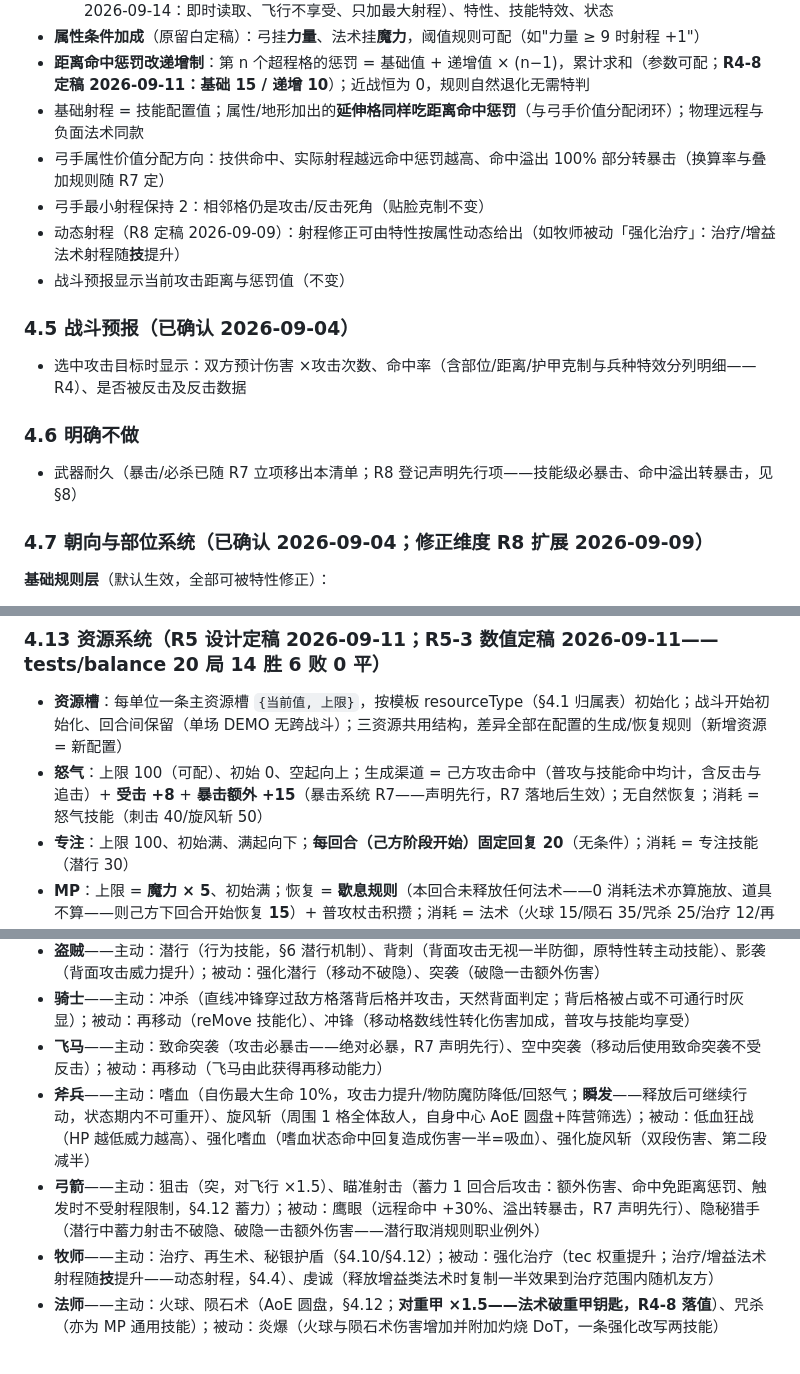
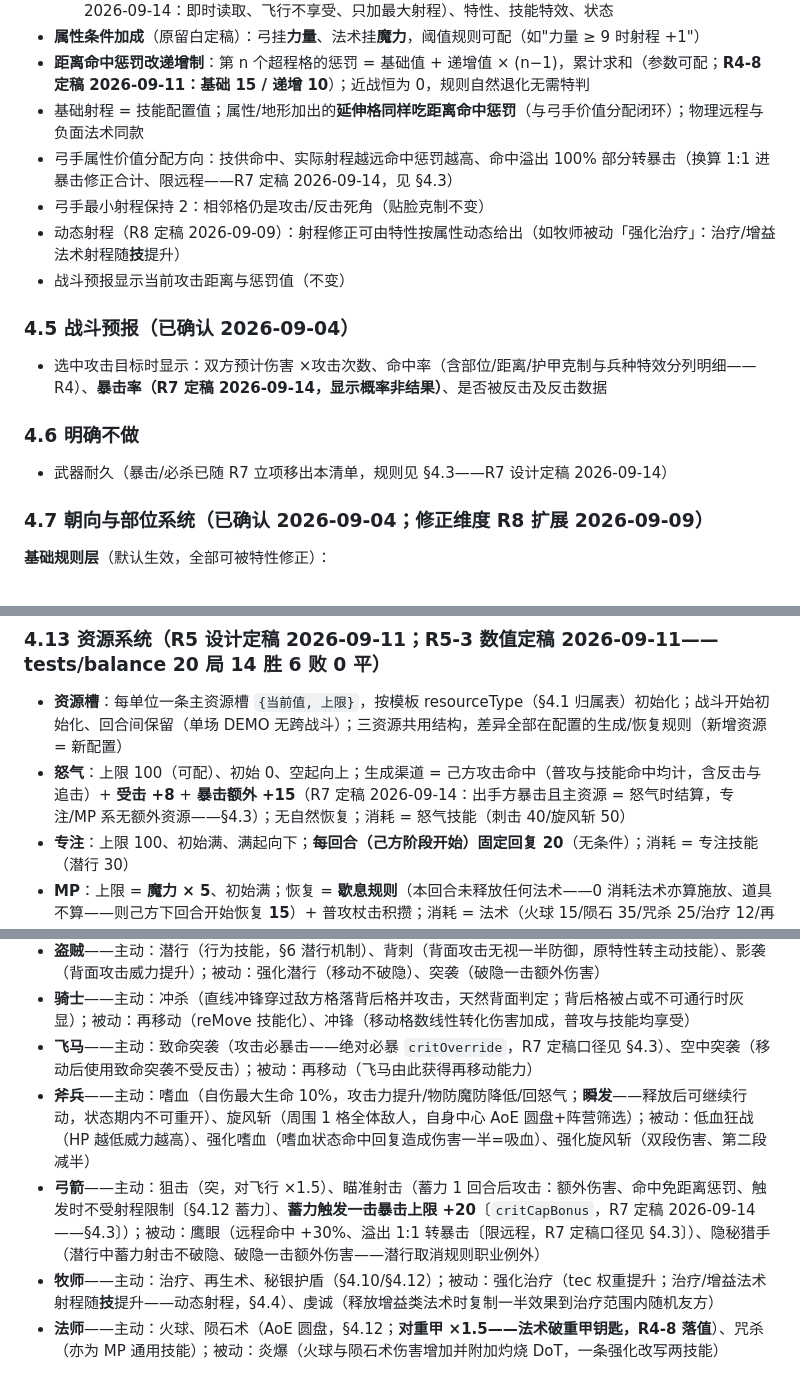
Before and after one commit to wlzhou-1987/SLG-DEMO-1, a Markdown page: docs/GAME-DESIGN.md, 3 parts joined by grey strips. GitHub-like rendering.

```diff
--- a/docs/GAME-DESIGN.md
+++ b/docs/GAME-DESIGN.md
@@ -122,18 +133,18 @@
 - **属性条件加成**（原留白定稿）：弓挂**力量**、法术挂**魔力**，阈值规则可配（如"力量 ≥ 9 时射程 +1"）
 - **距离命中惩罚改递增制**：第 n 个超程格的惩罚 = 基础值 + 递增值 × (n−1)，累计求和（参数可配；**R4-8 定稿 2026-09-11：基础 15 / 递增 10**）；近战恒为 0，规则自然退化无需特判
 - 基础射程 = 技能配置值；属性/地形加出的**延伸格同样吃距离命中惩罚**（与弓手价值分配闭环）；物理远程与负面法术同款
-- 弓手属性价值分配方向：技供命中、实际射程越远命中惩罚越高、命中溢出 100% 部分转暴击（换算率与叠加规则随 R7 定）
+- 弓手属性价值分配方向：技供命中、实际射程越远命中惩罚越高、命中溢出 100% 部分转暴击（换算 1:1 进暴击修正合计、限远程——R7 定稿 2026-09-14，见 §4.3）
 - 弓手最小射程保持 2：相邻格仍是攻击/反击死角（贴脸克制不变）
 - 动态射程（R8 定稿 2026-09-09）：射程修正可由特性按属性动态给出（如牧师被动「强化治疗」：治疗/增益法术射程随**技**提升）
 - 战斗预报显示当前攻击距离与惩罚值（不变）
 
 ### 4.5 战斗预报（已确认 2026-09-04）
 
-- 选中攻击目标时显示：双方预计伤害 ×攻击次数、命中率（含部位/距离/护甲克制与兵种特效分列明细——R4）、是否被反击及反击数据
+- 选中攻击目标时显示：双方预计伤害 ×攻击次数、命中率（含部位/距离/护甲克制与兵种特效分列明细——R4）、**暴击率（R7 定稿 2026-09-14，显示概率非结果）**、是否被反击及反击数据
 
 ### 4.6 明确不做
 
-- 武器耐久（暴击/必杀已随 R7 立项移出本清单；R8 登记声明先行项——技能级必暴击、命中溢出转暴击，见 §8）
+- 武器耐久（暴击/必杀已随 R7 立项移出本清单，规则见 §4.3——R7 设计定稿 2026-09-14）
 
 ### 4.7 朝向与部位系统（已确认 2026-09-04；修正维度 R8 扩展 2026-09-09）
 
@@ -296,7 +307,7 @@
 ### 4.13 资源系统（R5 设计定稿 2026-09-11；R5-3 数值定稿 2026-09-11——tests/balance 20 局 14 胜 6 败 0 平）
 
 - **资源槽**：每单位一条主资源槽 `{当前值, 上限}`，按模板 resourceType（§4.1 归属表）初始化；战斗开始初始化、回合间保留（单场 DEMO 无跨战斗）；三资源共用结构，差异全部在配置的生成/恢复规则（新增资源 = 新配置）
-- **怒气**：上限 100（可配）、初始 0、空起向上；生成渠道 = 己方攻击命中（普攻与技能命中均计，含反击与追击）+ **受击 +8** + **暴击额外 +15**（暴击系统 R7——声明先行，R7 落地后生效）；无自然恢复；消耗 = 怒气技能（刺击 40/旋风斩 50）
+- **怒气**：上限 100（可配）、初始 0、空起向上；生成渠道 = 己方攻击命中（普攻与技能命中均计，含反击与追击）+ **受击 +8** + **暴击额外 +15**（R7 定稿 2026-09-14：出手方暴击且主资源 = 怒气时结算，专注/MP 系无额外资源——§4.3）；无自然恢复；消耗 = 怒气技能（刺击 40/旋风斩 50）
 - **专注**：上限 100、初始满、满起向下；**每回合（己方阶段开始）固定回复 20**（无条件）；消耗 = 专注技能（潜行 30）
 - **MP**：上限 = **魔力 × 5**、初始满；恢复 = **歇息规则**（本回合未释放任何法术——0 消耗法术亦算施放、道具不算——则己方下回合开始恢复 **15**）+ 普攻杖击积攒；消耗 = 法术（火球 15/陨石 35/咒杀 25/治疗 12/再生 20/秘银护盾 20）
 - **普攻积攒主资源**（§4.9 定稿口径）：普攻命中积攒（三资源通用）——怒气 +10（任意攻击命中均计）/ 专注 +5 / MP +5（后两者仅普攻）
@@ -337,9 +348,9 @@
 - **防骑**——主动：祝福（无消耗、自身魔防+、随回合衰减）、盾击（钝）、神圣盾击（盾击的正面三格扇形 AoE 形态）；被动：强化祝福（祝福期间己方回合开始回生命和怒气）；重锤移出出厂、进通用池
 - **盗贼**——主动：潜行（行为技能，§6 潜行机制）、背刺（背面攻击无视一半防御，原特性转主动技能）、影袭（背面攻击威力提升）；被动：强化潜行（移动不破隐）、突袭（破隐一击额外伤害）
 - **骑士**——主动：冲杀（直线冲锋穿过敌方格落背后格并攻击，天然背面判定；背后格被占或不可通行时灰显）；被动：再移动（reMove 技能化）、冲锋（移动格数线性转化伤害加成，普攻与技能均享受）
-- **飞马**——主动：致命突袭（攻击必暴击——绝对必暴，R7 声明先行）、空中突袭（移动后使用致命突袭不受反击）；被动：再移动（飞马由此获得再移动能力）
+- **飞马**——主动：致命突袭（攻击必暴击——绝对必暴 `critOverride`，R7 定稿口径见 §4.3）、空中突袭（移动后使用致命突袭不受反击）；被动：再移动（飞马由此获得再移动能力）
 - **斧兵**——主动：嗜血（自伤最大生命 10%，攻击力提升/物防魔防降低/回怒气；**瞬发**——释放后可继续行动，状态期内不可重开）、旋风斩（周围 1 格全体敌人，自身中心 AoE 圆盘+阵营筛选）；被动：低血狂战（HP 越低威力越高）、强化嗜血（嗜血状态命中回复造成伤害一半=吸血）、强化旋风斩（双段伤害、第二段减半）
-- **弓箭**——主动：狙击（突，对飞行 ×1.5）、瞄准射击（蓄力 1 回合后攻击：额外伤害、命中免距离惩罚、触发时不受射程限制，§4.12 蓄力）；被动：鹰眼（远程命中 +30%、溢出转暴击，R7 声明先行）、隐秘猎手（潜行中蓄力射击不破隐、破隐一击额外伤害——潜行取消规则职业例外）
+- **弓箭**——主动：狙击（突，对飞行 ×1.5）、瞄准射击（蓄力 1 回合后攻击：额外伤害、命中免距离惩罚、触发时不受射程限制〔§4.12 蓄力〕、**蓄力触发一击暴击上限 +20**〔`critCapBonus`，R7 定稿 2026-09-14——§4.3〕）；被动：鹰眼（远程命中 +30%、溢出 1:1 转暴击〔限远程，R7 定稿口径见 §4.3〕）、隐秘猎手（潜行中蓄力射击不破隐、破隐一击额外伤害——潜行取消规则职业例外）
 - **牧师**——主动：治疗、再生术、秘银护盾（§4.10/§4.12）；被动：强化治疗（tec 权重提升；治疗/增益法术射程随**技**提升——动态射程，§4.4）、虔诚（释放增益类法术时复制一半效果到治疗范围内随机友方）
 - **法师**——主动：火球、陨石术（AoE 圆盘，§4.12；**对重甲 ×1.5——法术破重甲钥匙，R4-8 落值**）、咒杀（亦为 MP 通用技能）；被动：炎爆（火球与陨石术伤害增加并附加灼烧 DoT，一条强化改写两技能）
 
```
Also changed, not shown: other parts of docs/GAME-DESIGN.md (+22 -11 lines), docs/BACKLOG.md (+16 -0 lines).
